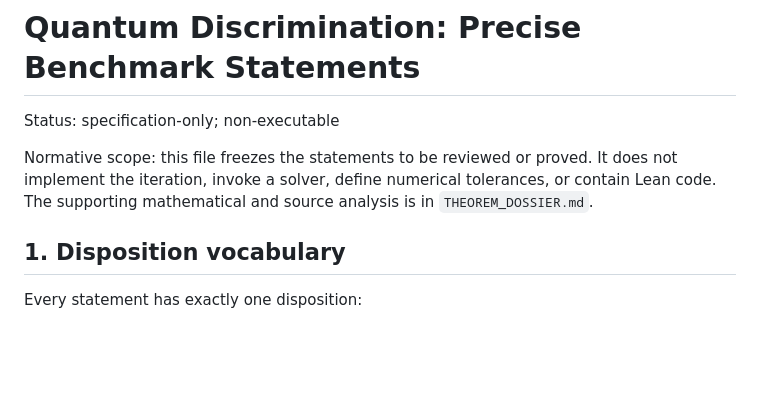
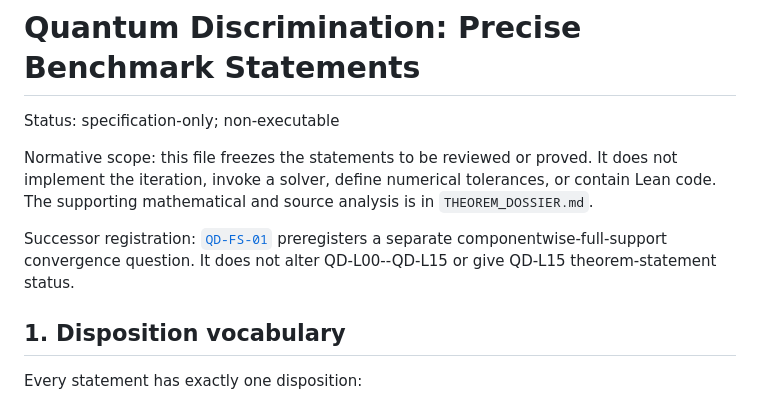
Before and after one commit to jketts/AdaIvy, a Markdown page: benchmarks/quantum_discrimination/BENCHMARK_STATEMENTS.md, the part around one of its changes. GitHub-like rendering; blank space fills up the shorter version.

Commit message:
docs(quantum): add full-support convergence benchmark

```diff
--- a/benchmarks/quantum_discrimination/BENCHMARK_STATEMENTS.md
+++ b/benchmarks/quantum_discrimination/BENCHMARK_STATEMENTS.md
@@ -6,6 +6,10 @@ Normative scope: this file freezes the statements to be reviewed or proved. It
 does not implement the iteration, invoke a solver, define numerical tolerances,
 or contain Lean code. The supporting mathematical and source analysis is in
 `THEOREM_DOSSIER.md`.
+
+Successor registration: [`QD-FS-01`](FULL_SUPPORT_CONVERGENCE_BENCHMARK_V1.md)
+preregisters a separate componentwise-full-support convergence question. It
+does not alter QD-L00--QD-L15 or give QD-L15 theorem-statement status.
 
 ## 1. Disposition vocabulary
 
```
Also changed, not shown: other parts of benchmarks/quantum_discrimination/BENCHMARK_STATEMENTS.md (+3 -3 lines), benchmarks/quantum_discrimination/FULL_SUPPORT_CONVERGENCE_BENCHMARK_V1.md (added, +407 -0 lines).
